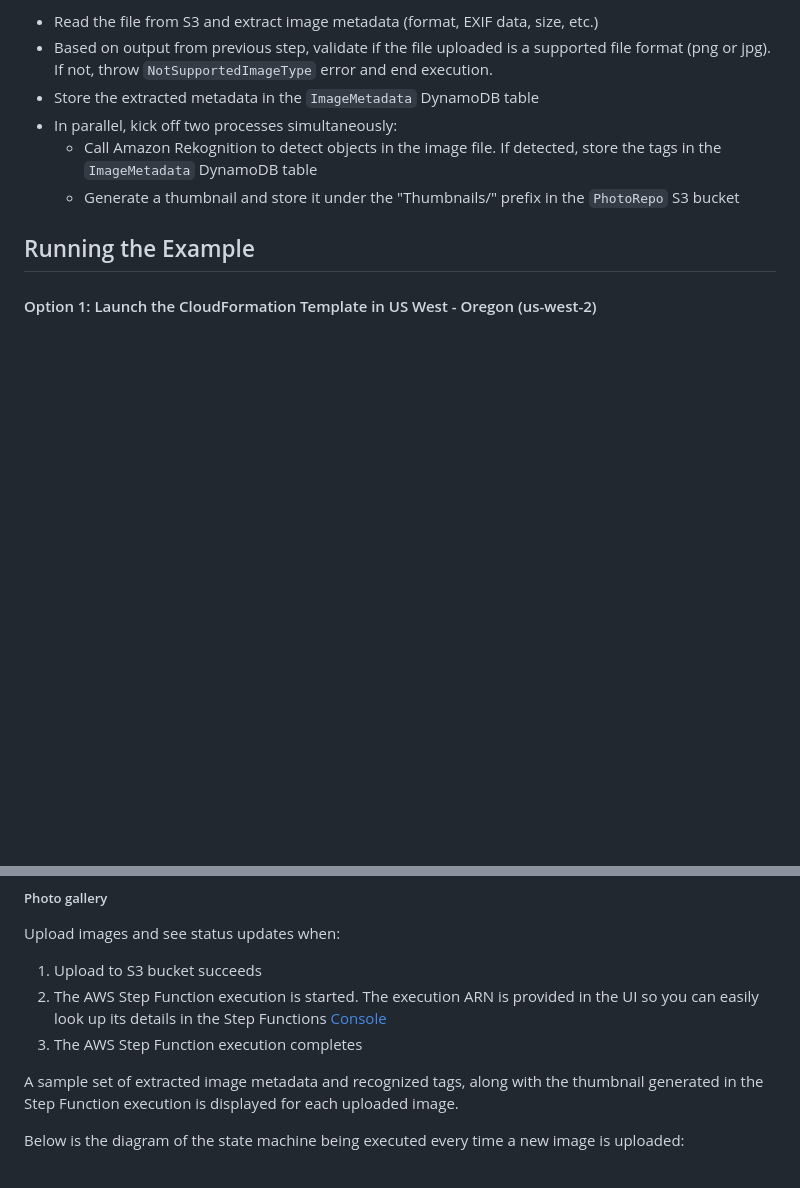
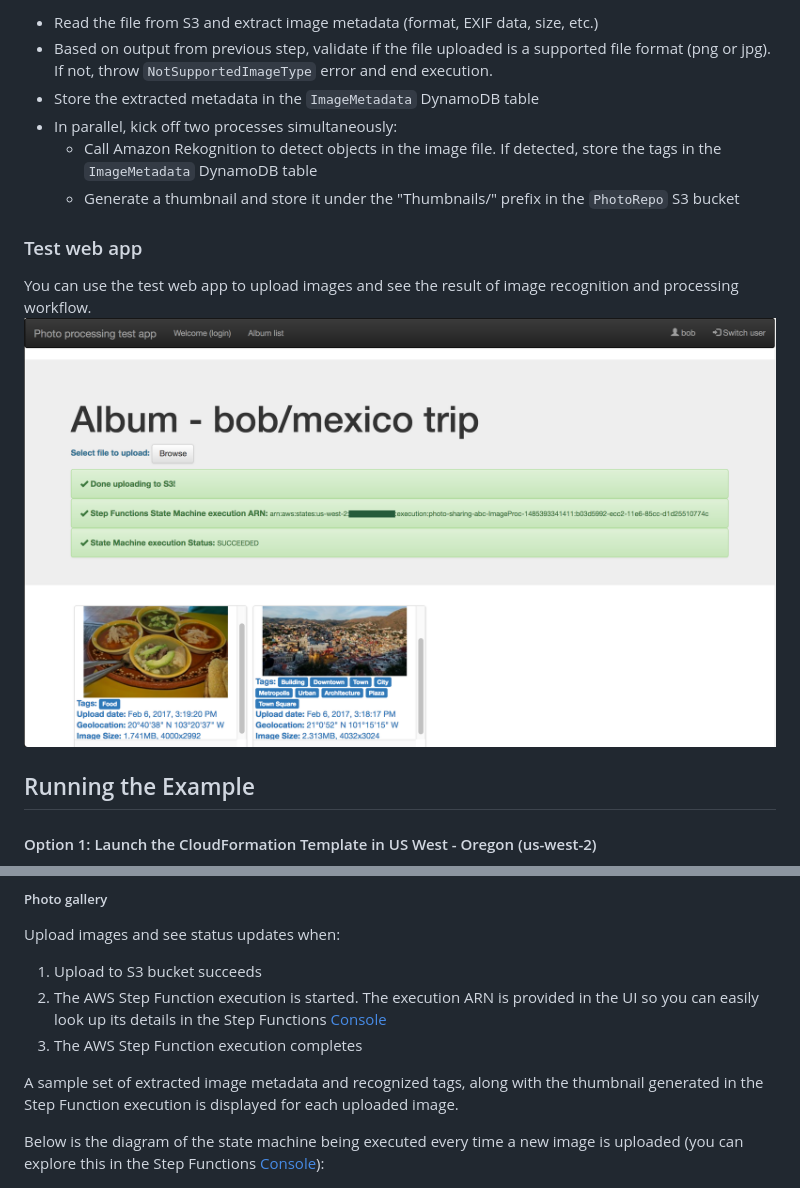
Before and after one commit to aws-samples/lambda-refarch-imagerecognition, a Markdown page: README.md, 2 parts joined by grey strips. GitHub-like rendering; pictures changed too: images/app-screenshot.png (added); blank space fills up the shorter version.

Commit message:
add a screenshot of the test app in README

```diff
--- a/README.md
+++ b/README.md
@@ -16,6 +16,11 @@ This repository contains sample code for all the Lambda functions depicted in th
   * In parallel, kick off two processes simultaneously:
      * Call Amazon Rekognition to detect objects in the image file. If detected, store the tags in the `ImageMetadata` DynamoDB table
      * Generate a thumbnail and store it under the "Thumbnails/" prefix in the `PhotoRepo` S3 bucket
+
+### Test web app
+You can use the test web app to upload images and see the result of image recognition and processing workflow.
+![screenshot for instruction](images/app-screenshot.png)
+
 
 
 ## Running the Example
@@ -96,7 +101,7 @@ Upload images and see status updates when:
 
 A sample set of extracted image metadata and recognized tags, along with the thumbnail generated in the Step Function execution is displayed for each uploaded image.
 
-Below is the diagram of the state machine being executed every time a new image is uploaded:
+Below is the diagram of the state machine being executed every time a new image is uploaded (you can explore this in the Step Functions [Console](https://console.aws.amazon.com/states/home)):
 
 <img src="images/step-function-execution.png" alt="state machine diagram" width="50%">
 
```
